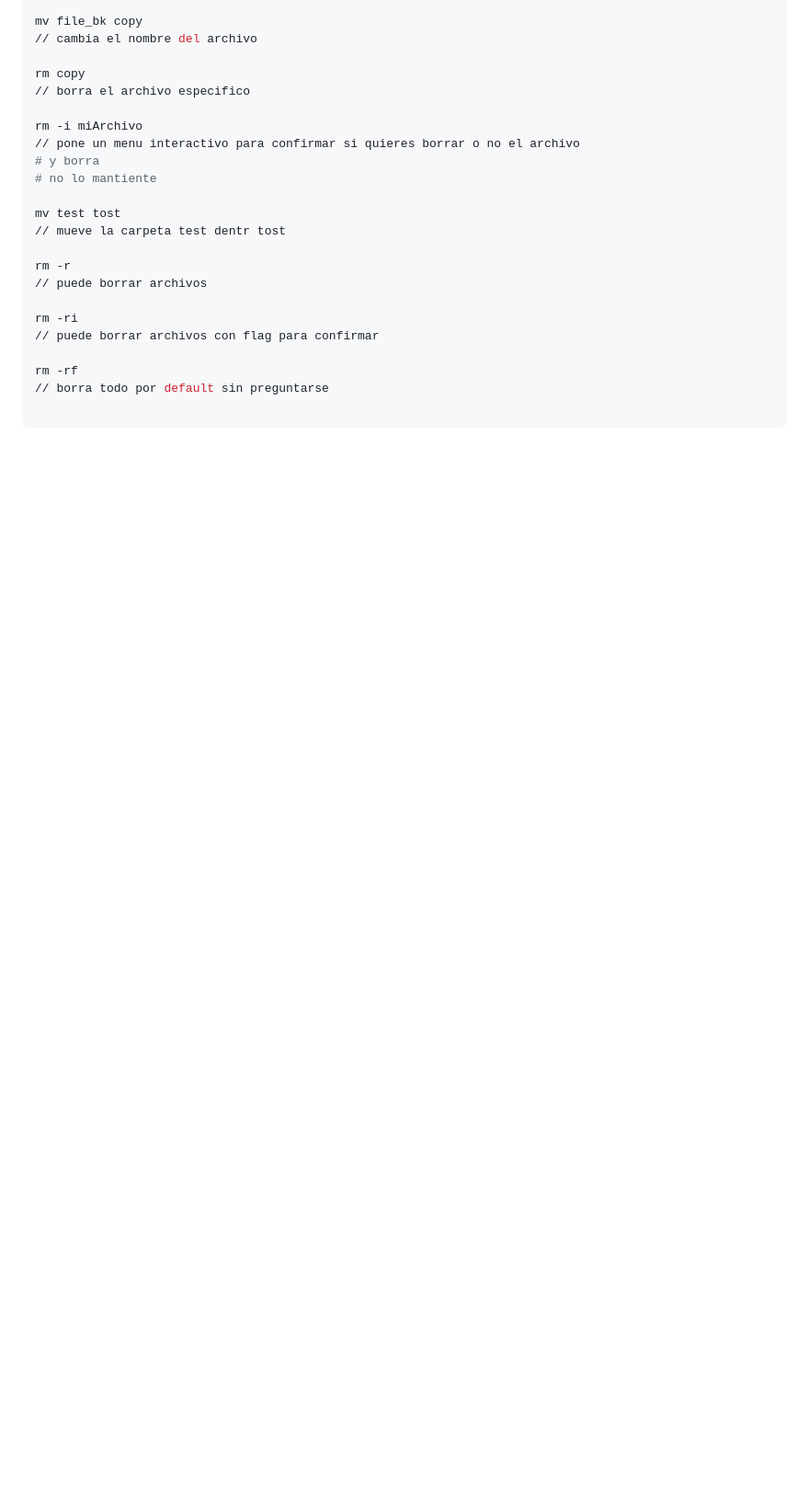
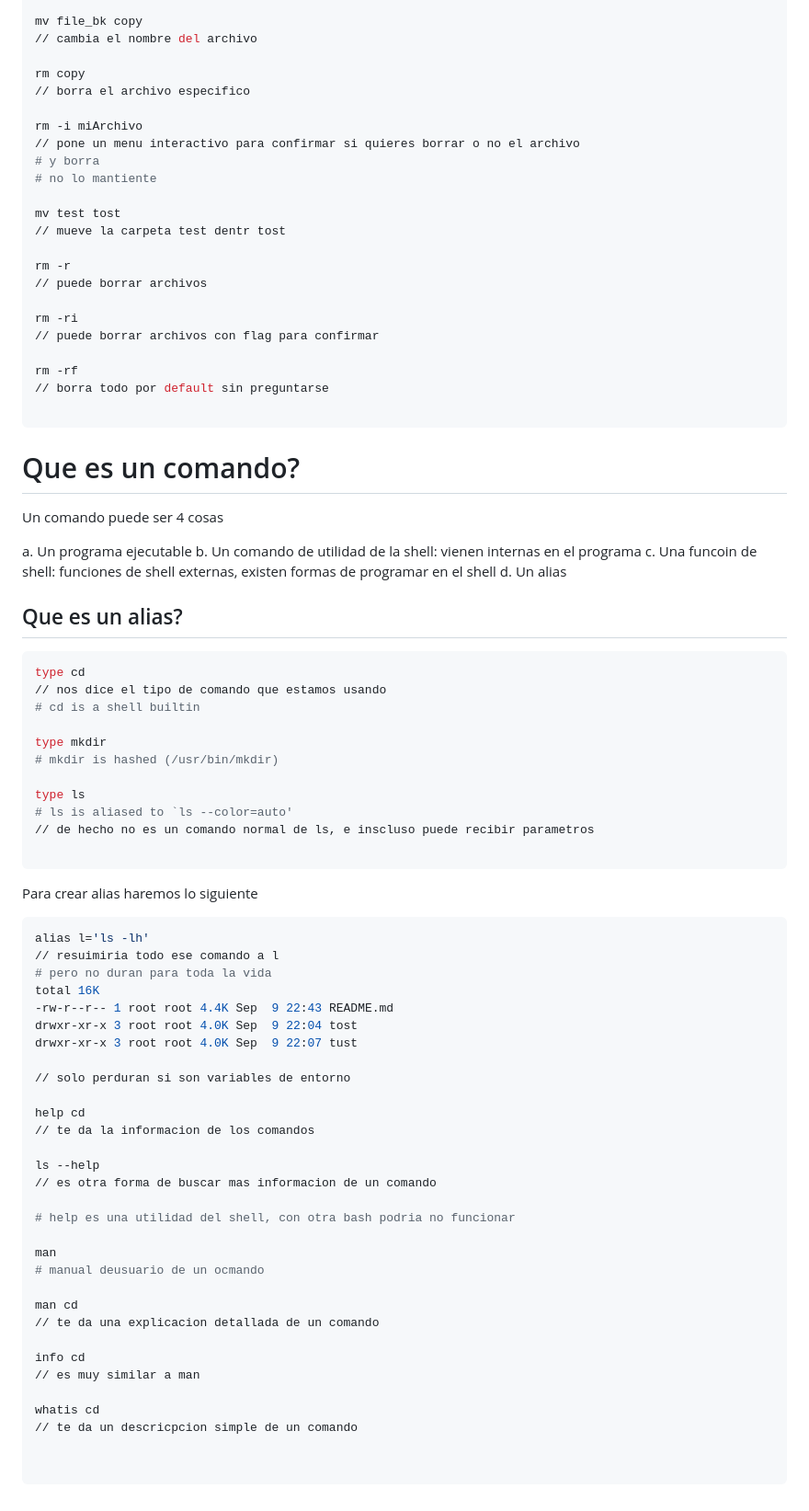
Before and after one commit to dr1602/terminal, a Markdown page: README.md, the part around the change. Shown: that part at 92% size. Rendered like a GitHub page; blank space fills up the shorter version.

Commit message:
comandos

````diff
--- a/README.md
+++ b/README.md
@@ -162,3 +162,64 @@ rm -rf
 // borra todo por default sin preguntarse
 
 ```
+
+# Que es un comando?
+
+Un comando puede ser 4 cosas
+
+a. Un programa ejecutable
+b. Un comando de utilidad de la shell: vienen internas en el programa
+c. Una funcoin de shell: funciones de shell externas, existen formas de programar en el shell
+d. Un alias
+
+## Que es un alias?
+
+```sh
+type cd
+// nos dice el tipo de comando que estamos usando
+# cd is a shell builtin
+
+type mkdir
+# mkdir is hashed (/usr/bin/mkdir)
+
+type ls
+# ls is aliased to `ls --color=auto'
+// de hecho no es un comando normal de ls, e inscluso puede recibir parametros
+
+```
+
+Para crear alias haremos lo siguiente
+
+```sh
+alias l='ls -lh'
+// resuimiria todo ese comando a l
+# pero no duran para toda la vida
+total 16K
+-rw-r--r-- 1 root root 4.4K Sep  9 22:43 README.md
+drwxr-xr-x 3 root root 4.0K Sep  9 22:04 tost
+drwxr-xr-x 3 root root 4.0K Sep  9 22:07 tust
+
+// solo perduran si son variables de entorno
+
+help cd
+// te da la informacion de los comandos
+
+ls --help
+// es otra forma de buscar mas informacion de un comando
+
+# help es una utilidad del shell, con otra bash podria no funcionar
+
+man
+# manual deusuario de un ocmando
+
+man cd
+// te da una explicacion detallada de un comando
+
+info cd
+// es muy similar a man
+
+whatis cd
+// te da un descricpcion simple de un comando
+
+
+```
````
